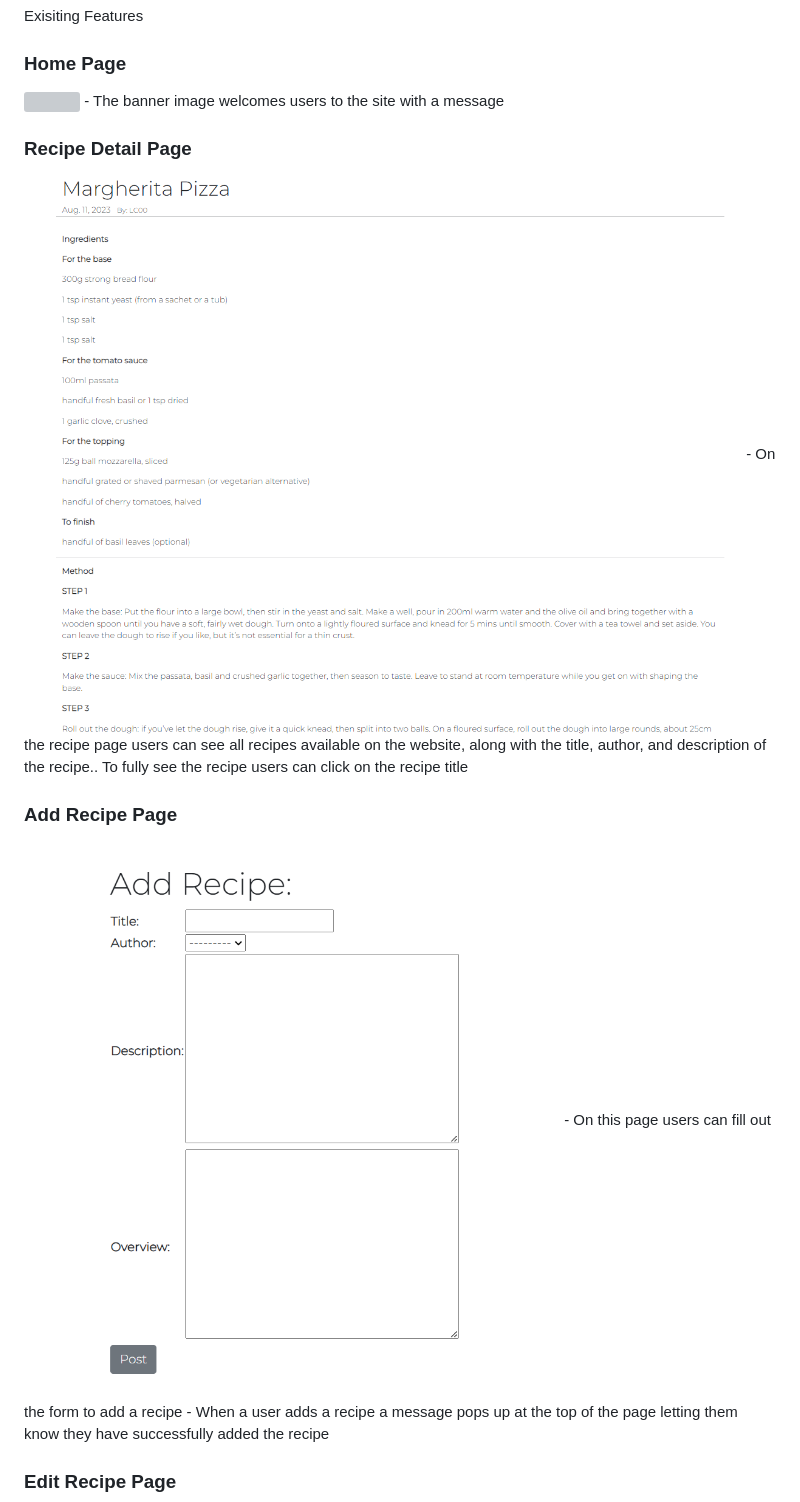
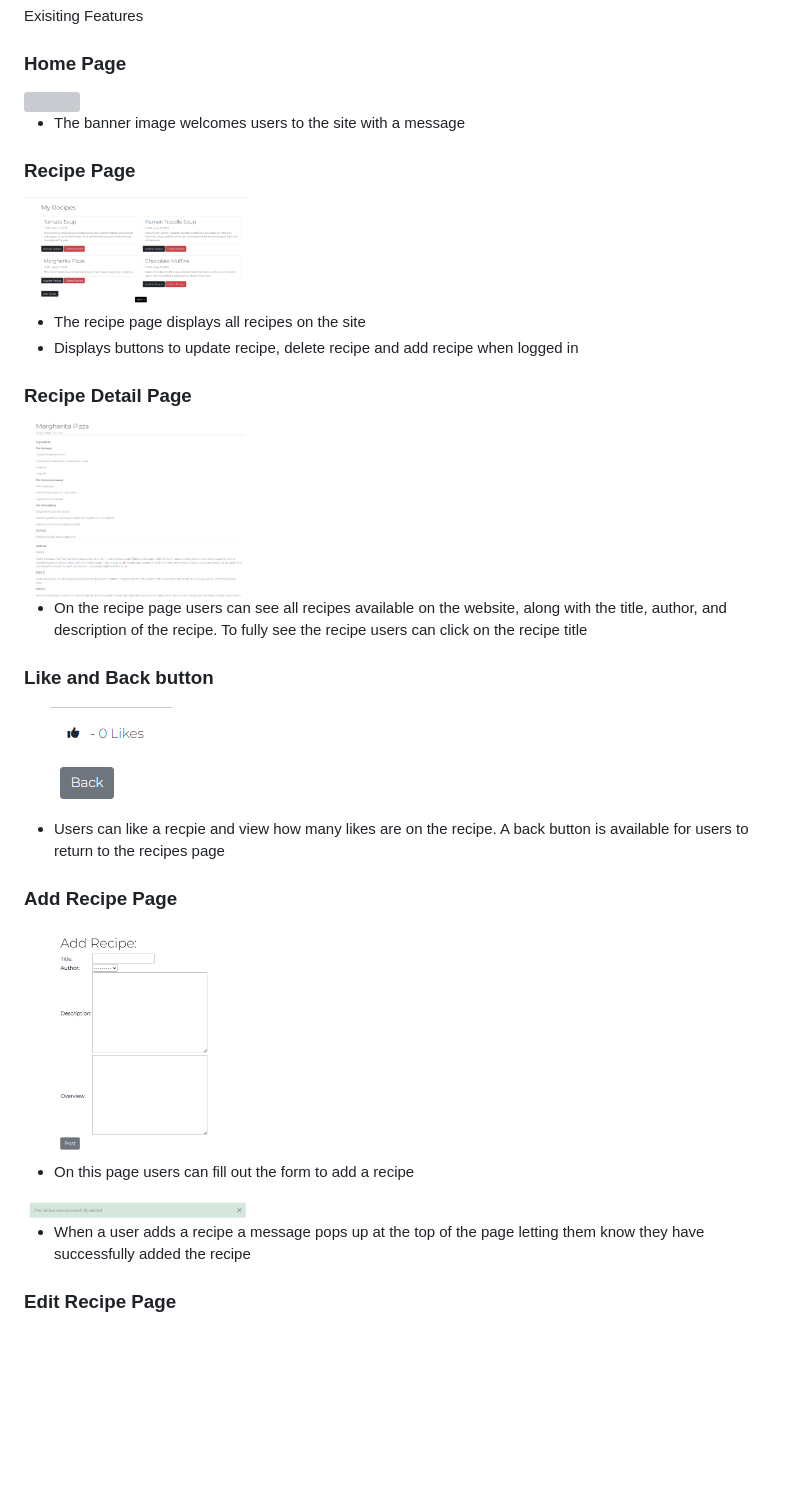
Before and after one commit to LanaCreegan/Recipe-Blog-PP4, a Markdown page: README.md, the part around the change printed below. Drawn GitHub-style; pictures changed too: media/recipe-add-message.png (added); blank space fills up the shorter version; grey boxes are pictures that could not be loaded.

```diff
--- a/README.md
+++ b/README.md
@@ -78,16 +78,33 @@ Fonts
 ## Features
 Exisiting Features
 ### Home Page
-<img src="media/banner-image.png">
-- The banner image welcomes users to the site with a message
+<img src="media/banner-image.png" width="30%">
+
+* The banner image welcomes users to the site with a message
+
+### Recipe Page
+<img src="media/Recipes.png" width="30%">
+
+* The recipe page displays all recipes on the site
+* Displays buttons to update recipe, delete recipe and add recipe when logged in
 
 ### Recipe Detail Page
-<img src="media/recipe-details-page.png">
-- On the recipe page users can see all recipes available on the website, along with the title, author, and description of the recipe.. To fully see the recipe users can click on the recipe title
+<img src="media/recipe-details-page.png" width="30%">
+
+* On the recipe page users can see all recipes available on the website, along with the title, author, and description of the recipe. To fully see the recipe users can click on the recipe title
+
+### Like and Back button
+<img src="media/likes-back-button.png">
+
+* Users can like a recpie and view how many likes are on the recipe. A back button is available for users to return to the recipes page
 
 ### Add Recipe Page
-<img src="media/add-recipe.png">
-- On this page users can fill out the form to add a recipe
-- When a user adds a recipe a message pops up at the top of the page letting them know they have successfully added the recipe
+<img src="media/add-recipe.png" width="30%">
+
+* On this page users can fill out the form to add a recipe
+
+<img src="media/recipe-add-message.png" width="30%">
+
+* When a user adds a recipe a message pops up at the top of the page letting them know they have successfully added the recipe
 
 ### Edit Recipe Page
```
Also changed, not shown: other parts of README.md (+58 -24 lines), image.png (added), media/edit-message.png (added), 2 other files.
